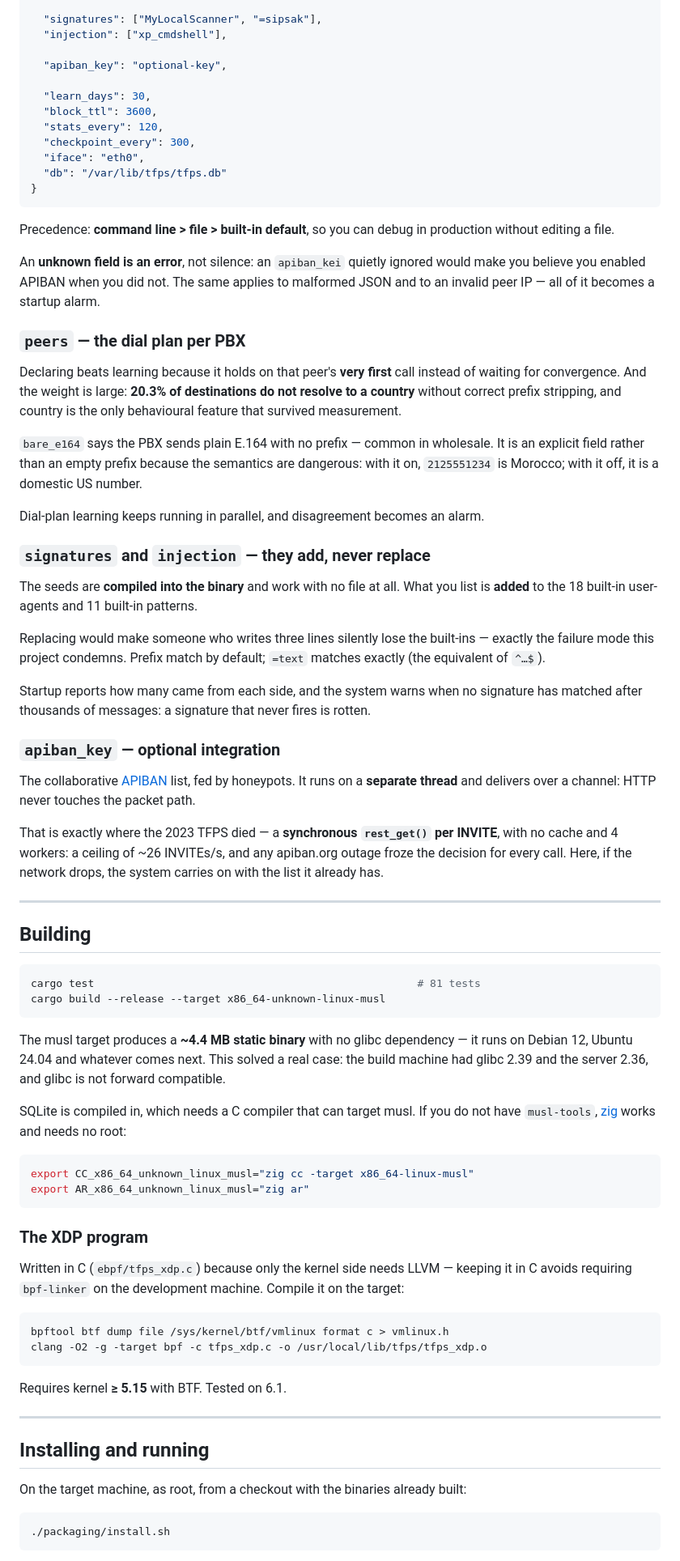
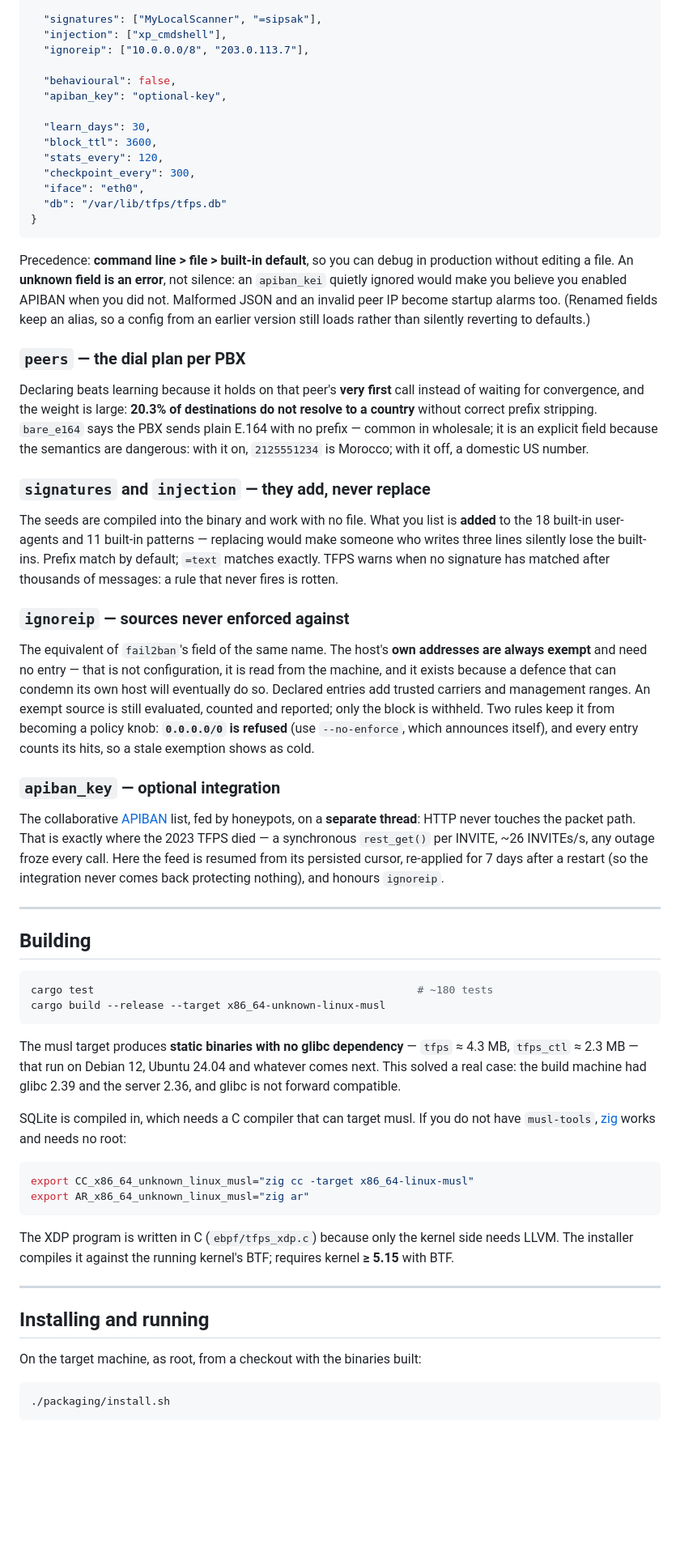
Before and after one commit to sippulse/tfps, a Markdown page: README.md, the part around one of its changes. Shown at 81% size. Drawn GitHub-style; blank space fills up the shorter version.

````diff
--- a/README.md
+++ b/README.md
@@ -204,7 +188,9 @@ integrations. Never **policy** configuration, which would say what fraud is.
 
   "signatures": ["MyLocalScanner", "=sipsak"],
   "injection": ["xp_cmdshell"],
+  "ignoreip": ["10.0.0.0/8", "203.0.113.7"],
 
+  "behavioural": false,
   "apiban_key": "optional-key",
 
   "learn_days": 30,
@@ -217,59 +203,58 @@ integrations. Never **policy** configuration, which would say what fraud is.
 ```
 
 Precedence: **command line > file > built-in default**, so you can debug in production
-without editing a file.
-
-An **unknown field is an error**, not silence: an `apiban_kei` quietly ignored would make
-you believe you enabled APIBAN when you did not. The same applies to malformed JSON and to
-an invalid peer IP — all of it becomes a startup alarm.
+without editing a file. An **unknown field is an error**, not silence: an `apiban_kei`
+quietly ignored would make you believe you enabled APIBAN when you did not. Malformed JSON
+and an invalid peer IP become startup alarms too. (Renamed fields keep an alias, so a config
+from an earlier version still loads rather than silently reverting to defaults.)
 
 ### `peers` — the dial plan per PBX
 
 Declaring beats learning because it holds on that peer's **very first** call instead of
-waiting for convergence. And the weight is large: **20.3% of destinations do not resolve to
-a country** without correct prefix stripping, and country is the only behavioural feature
-that survived measurement.
-
-`bare_e164` says the PBX sends plain E.164 with no prefix — common in wholesale. It is an
-explicit field rather than an empty prefix because the semantics are dangerous: with it on,
-`2125551234` is Morocco; with it off, it is a domestic US number.
-
-Dial-plan learning keeps running in parallel, and disagreement becomes an alarm.
+waiting for convergence, and the weight is large: **20.3% of destinations do not resolve to
+a country** without correct prefix stripping. `bare_e164` says the PBX sends plain E.164 with
+no prefix — common in wholesale; it is an explicit field because the semantics are
+dangerous: with it on, `2125551234` is Morocco; with it off, a domestic US number.
 
 ### `signatures` and `injection` — they add, never replace
 
-The seeds are **compiled into the binary** and work with no file at all. What you list is
-**added** to the 18 built-in user-agents and 11 built-in patterns.
+The seeds are compiled into the binary and work with no file. What you list is **added** to
+the 18 built-in user-agents and 11 built-in patterns — replacing would make someone who
+writes three lines silently lose the built-ins. Prefix match by default; `=text` matches
+exactly. TFPS warns when no signature has matched after thousands of messages: a rule that
+never fires is rotten.
 
-Replacing would make someone who writes three lines silently lose the built-ins — exactly
-the failure mode this project condemns. Prefix match by default; `=text` matches exactly
-(the equivalent of `^…$`).
+### `ignoreip` — sources never enforced against
 
-Startup reports how many came from each side, and the system warns when no signature has
-matched after thousands of messages: a signature that never fires is rotten.
+The equivalent of `fail2ban`'s field of the same name. The host's **own addresses are always
+exempt** and need no entry — that is not configuration, it is read from the machine, and it
+exists because a defence that can condemn its own host will eventually do so. Declared
+entries add trusted carriers and management ranges. An exempt source is still evaluated,
+counted and reported; only the block is withheld. Two rules keep it from becoming a policy
+knob: **`0.0.0.0/0` is refused** (use `--no-enforce`, which announces itself), and every
+entry counts its hits, so a stale exemption shows as cold.
 
 ### `apiban_key` — optional integration
 
-The collaborative [APIBAN](https://apiban.org) list, fed by honeypots. It runs on a
-**separate thread** and delivers over a channel: HTTP never touches the packet path.
-
-That is exactly where the 2023 TFPS died — a **synchronous `rest_get()` per INVITE**, with
-no cache and 4 workers: a ceiling of ~26 INVITEs/s, and any apiban.org outage froze the
-decision for every call. Here, if the network drops, the system carries on with the list it
-already has.
+The collaborative [APIBAN](https://apiban.org) list, fed by honeypots, on a **separate
+thread**: HTTP never touches the packet path. That is exactly where the 2023 TFPS died — a
+synchronous `rest_get()` per INVITE, ~26 INVITEs/s, any outage froze every call. Here the
+feed is resumed from its persisted cursor, re-applied for 7 days after a restart (so the
+integration never comes back protecting nothing), and honours `ignoreip`.
 
 ---
 
 ## Building
 
 ```sh
-cargo test                                                   # 81 tests
+cargo test                                                   # ~180 tests
 cargo build --release --target x86_64-unknown-linux-musl
 ```
 
-The musl target produces a **~4.4 MB static binary** with no glibc dependency — it runs on
-Debian 12, Ubuntu 24.04 and whatever comes next. This solved a real case: the build machine
-had glibc 2.39 and the server 2.36, and glibc is not forward compatible.
+The musl target produces **static binaries with no glibc dependency** — `tfps` ≈ 4.3 MB,
+`tfps_ctl` ≈ 2.3 MB — that run on Debian 12, Ubuntu 24.04 and whatever comes next. This
+solved a real case: the build machine had glibc 2.39 and the server 2.36, and glibc is not
+forward compatible.
 
 SQLite is compiled in, which needs a C compiler that can target musl. If you do not have
 `musl-tools`, [zig](https://ziglang.org) works and needs no root:
@@ -279,23 +264,15 @@ export CC_x86_64_unknown_linux_musl="zig cc -target x86_64-linux-musl"
 export AR_x86_64_unknown_linux_musl="zig ar"
 ```
 
-### The XDP program
-
-Written in C (`ebpf/tfps_xdp.c`) because only the kernel side needs LLVM — keeping it in C
-avoids requiring `bpf-linker` on the development machine. Compile it on the target:
-
-```sh
-bpftool btf dump file /sys/kernel/btf/vmlinux format c > vmlinux.h
-clang -O2 -g -target bpf -c tfps_xdp.c -o /usr/local/lib/tfps/tfps_xdp.o
-```
-
-Requires kernel **≥ 5.15** with BTF. Tested on 6.1.
+The XDP program is written in C (`ebpf/tfps_xdp.c`) because only the kernel side needs LLVM.
+The installer compiles it against the running kernel's BTF; requires kernel **≥ 5.15** with
+BTF.
 
 ---
 
 ## Installing and running
 
-On the target machine, as root, from a checkout with the binaries already built:
+On the target machine, as root, from a checkout with the binaries built:
 
 ```sh
 ./packaging/install.sh
````
Also changed, not shown: other parts of README.md (+184 -331 lines), DETECTION.md (+11 -1 lines).
